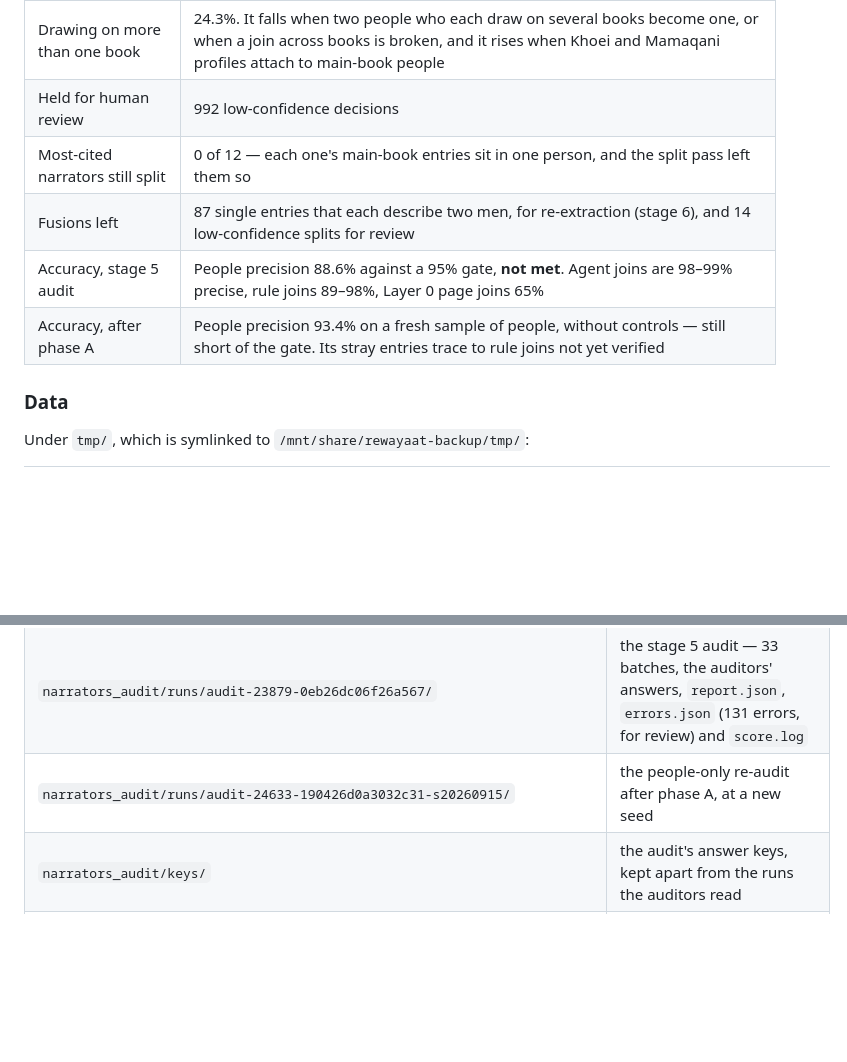
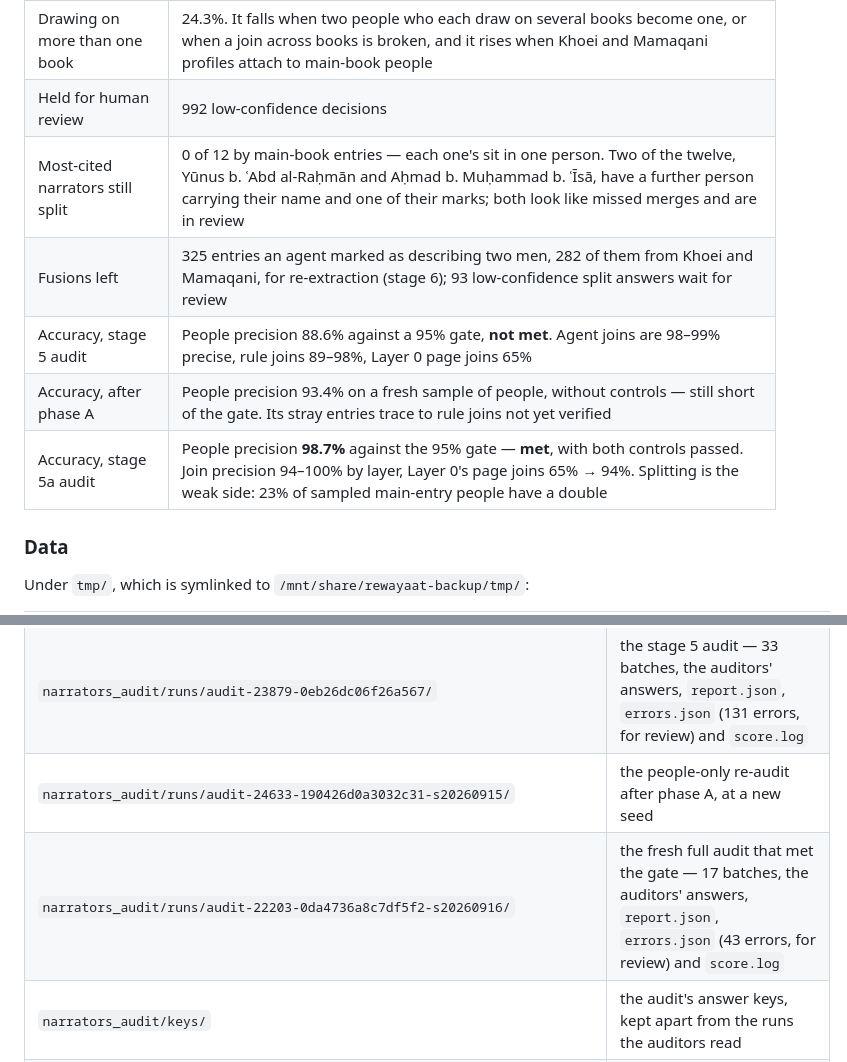
Before and after one commit to rewayaat/rewayaat, a Markdown page: docs/proposals/narrator-system.md, 2 parts joined by grey strips. GitHub-like rendering; blank space fills up the shorter version.

```diff
--- a/docs/proposals/narrator-system.md
+++ b/docs/proposals/narrator-system.md
@@ -287,10 +288,11 @@ published.
 | Review signals | 328, among them 143 agent answers that override another agent's |
 | Drawing on more than one book | 24.3%. It falls when two people who each draw on several books become one, or when a join across books is broken, and it rises when Khoei and Mamaqani profiles attach to main-book people |
 | Held for human review | 992 low-confidence decisions |
-| Most-cited narrators still split | 0 of 12 — each one's main-book entries sit in one person, and the split pass left them so |
-| Fusions left | 87 single entries that each describe two men, for re-extraction (stage 6), and 14 low-confidence splits for review |
+| Most-cited narrators still split | 0 of 12 by main-book entries — each one's sit in one person. Two of the twelve, Yūnus b. ʿAbd al-Raḥmān and Aḥmad b. Muḥammad b. ʿĪsā, have a further person carrying their name and one of their marks; both look like missed merges and are in review |
+| Fusions left | 325 entries an agent marked as describing two men, 282 of them from Khoei and Mamaqani, for re-extraction (stage 6); 93 low-confidence split answers wait for review |
 | Accuracy, stage 5 audit | People precision 88.6% against a 95% gate, **not met**. Agent joins are 98–99% precise, rule joins 89–98%, Layer 0 page joins 65% |
 | Accuracy, after phase A | People precision 93.4% on a fresh sample of people, without controls — still short of the gate. Its stray entries trace to rule joins not yet verified |
+| Accuracy, stage 5a audit | People precision **98.7%** against the 95% gate — **met**, with both controls passed. Join precision 94–100% by layer, Layer 0's page joins 65% → 94%. Splitting is the weak side: 23% of sampled main-entry people have a double |
 
 ### Data
 
@@ -323,6 +325,7 @@ Under `tmp/`, which is symlinked to `/mnt/share/rewayaat-backup/tmp/`:
 | `narrators_l3/runs/split-22203-d69269faeb7b5ec2/` | two people a split had re-formed through an earlier join, asked again |
 | `narrators_audit/runs/audit-23879-0eb26dc06f26a567/` | the stage 5 audit — 33 batches, the auditors' answers, `report.json`, `errors.json` (131 errors, for review) and `score.log` |
 | `narrators_audit/runs/audit-24633-190426d0a3032c31-s20260915/` | the people-only re-audit after phase A, at a new seed |
+| `narrators_audit/runs/audit-22203-0da4736a8c7df5f2-s20260916/` | the fresh full audit that met the gate — 17 batches, the auditors' answers, `report.json`, `errors.json` (43 errors, for review) and `score.log` |
 | `narrators_audit/keys/` | the audit's answer keys, kept apart from the runs the auditors read |
 | `narrators_l3/archive/` | agent answers to earlier, superseded merges |
 | `narrators_l3/runs/<fingerprint>/id_map.json` | each run's merged ids translated to source keys |
```
Also changed, not shown: other parts of docs/proposals/narrator-system.md (+57 -3 lines).
